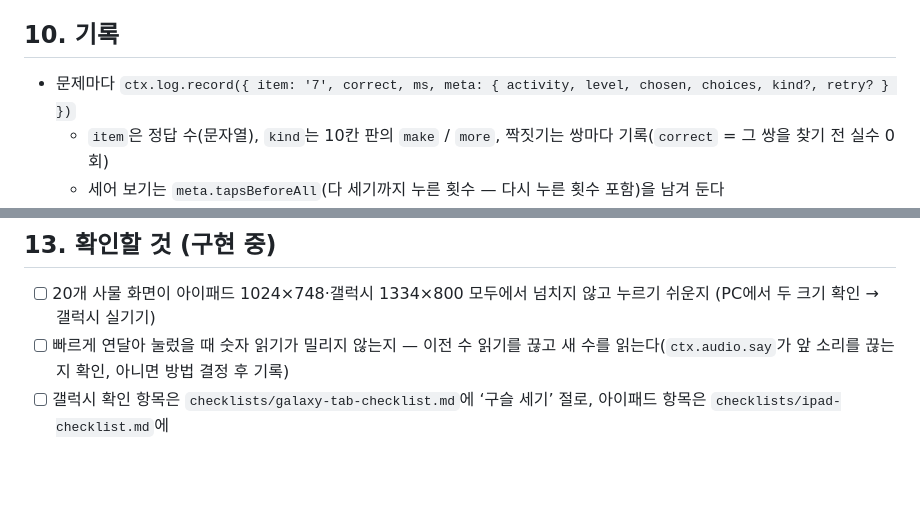
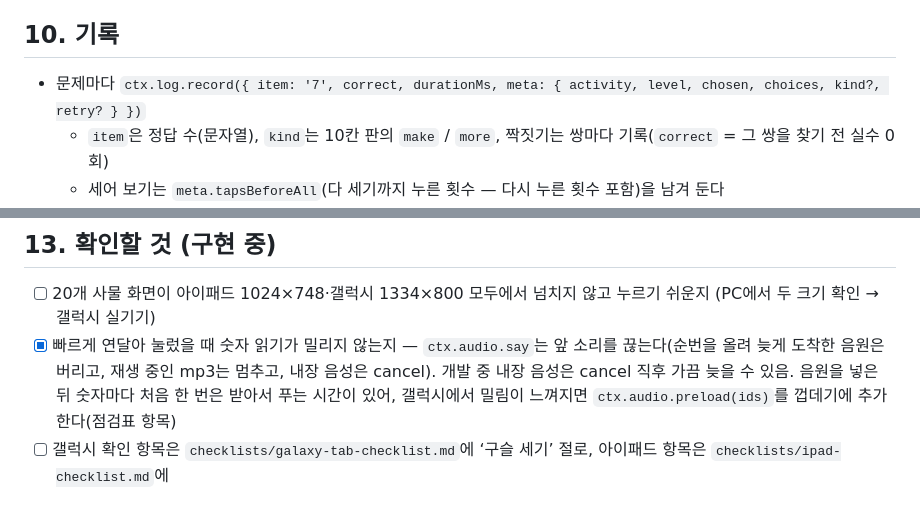
Before and after one commit to jekim8435/little-school, a Markdown page: docs/subjects/counting.md, 2 parts joined by grey strips. GitHub-like rendering; blank space fills up the shorter version.

```diff
--- a/docs/subjects/counting.md
+++ b/docs/subjects/counting.md
@@ -176,7 +185,7 @@
 
 ## 10. 기록
 
-- 문제마다 `ctx.log.record({ item: '7', correct, ms, meta: { activity, level, chosen, choices, kind?, retry? } })`
+- 문제마다 `ctx.log.record({ item: '7', correct, durationMs, meta: { activity, level, chosen, choices, kind?, retry? } })`
   - `item`은 정답 수(문자열), `kind`는 10칸 판의 `make` / `more`, 짝짓기는 쌍마다 기록(`correct` = 그 쌍을 찾기 전 실수 0회)
   - 세어 보기는 `meta.tapsBeforeAll`(다 세기까지 누른 횟수 — 다시 누른 횟수 포함)을 남겨 둔다
 - 과목별 기록 화면은 나중에 공통 설계(04 문서 2장)
@@ -212,7 +221,7 @@ tests/apps/counting/
 ## 13. 확인할 것 (구현 중)
 
 - [ ] 20개 사물 화면이 아이패드 1024×748·갤럭시 1334×800 모두에서 넘치지 않고 누르기 쉬운지 (PC에서 두 크기 확인 → 갤럭시 실기기)
-- [ ] 빠르게 연달아 눌렀을 때 숫자 읽기가 밀리지 않는지 — 이전 수 읽기를 끊고 새 수를 읽는다(`ctx.audio.say`가 앞 소리를 끊는지 확인, 아니면 방법 결정 후 기록)
+- [x] 빠르게 연달아 눌렀을 때 숫자 읽기가 밀리지 않는지 — `ctx.audio.say`는 앞 소리를 끊는다(순번을 올려 늦게 도착한 음원은 버리고, 재생 중인 mp3는 멈추고, 내장 음성은 cancel). 개발 중 내장 음성은 cancel 직후 가끔 늦을 수 있음. 음원을 넣은 뒤 숫자마다 처음 한 번은 받아서 푸는 시간이 있어, 갤럭시에서 밀림이 느껴지면 `ctx.audio.preload(ids)`를 껍데기에 추가한다(점검표 항목)
 - [ ] 갤럭시 확인 항목은 `checklists/galaxy-tab-checklist.md`에 ‘구슬 세기’ 절로, 아이패드 항목은 `checklists/ipad-checklist.md`에
 
 ## 14. 부모 확인 (아이 반응 보고 조정)
```
Also changed, not shown: other parts of docs/subjects/counting.md (+29 -20 lines), docs/planning-log.md (+11 -0 lines).
